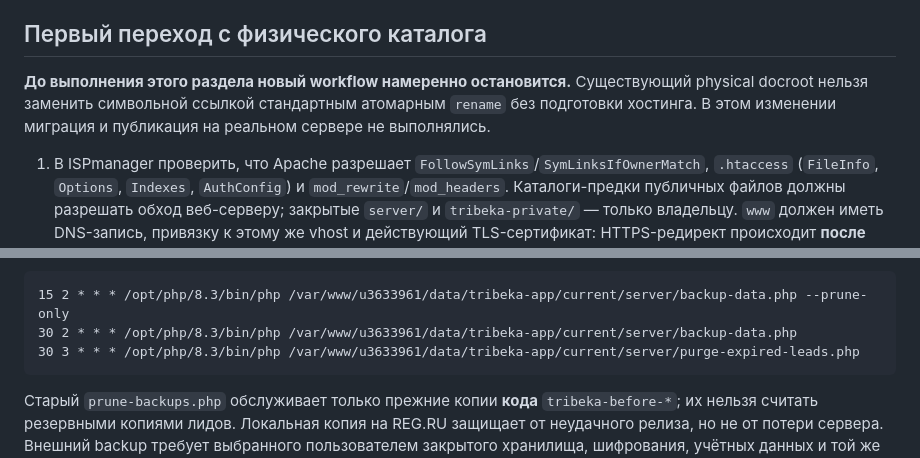
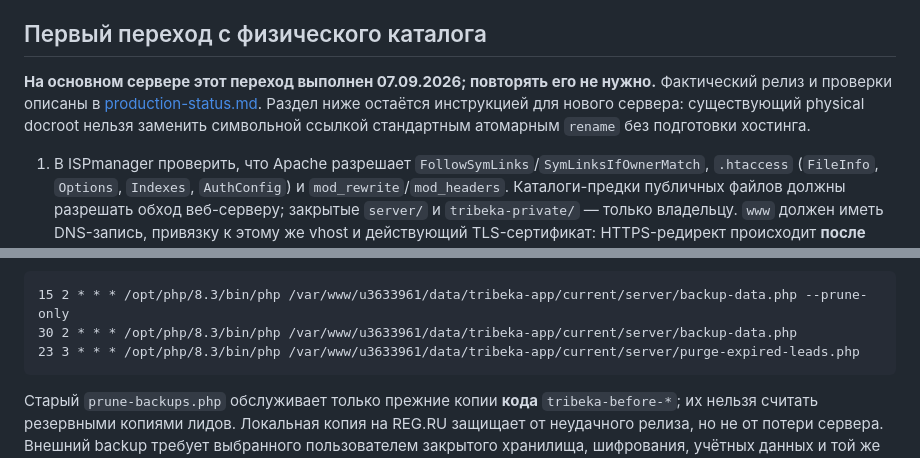
Before and after one commit to sstarovoitovv/tribeka, a Markdown page: docs/deployment.md, 2 parts joined by grey strips. Rendered like a GitHub page.

````diff
--- a/docs/deployment.md
+++ b/docs/deployment.md
@@ -32,7 +32,7 @@ HTTP-проверка читает новый `release.json`, содержимо
 
 ## Первый переход с физического каталога
 
-**До выполнения этого раздела новый workflow намеренно остановится.** Существующий physical docroot нельзя заменить символьной ссылкой стандартным атомарным `rename` без подготовки хостинга. В этом изменении миграция и публикация на реальном сервере не выполнялись.
+**На основном сервере этот переход выполнен 07.09.2026; повторять его не нужно.** Фактический релиз и проверки описаны в [production-status.md](production-status.md). Раздел ниже остаётся инструкцией для нового сервера: существующий physical docroot нельзя заменить символьной ссылкой стандартным атомарным `rename` без подготовки хостинга.
 
 1. В ISPmanager проверить, что Apache разрешает `FollowSymLinks`/`SymLinksIfOwnerMatch`, `.htaccess` (`FileInfo`, `Options`, `Indexes`, `AuthConfig`) и `mod_rewrite`/`mod_headers`. Каталоги-предки публичных файлов должны разрешать обход веб-серверу; закрытые `server/` и `tribeka-private/` — только владельцу. `www` должен иметь DNS-запись, привязку к этому же vhost и действующий TLS-сертификат: HTTPS-редирект происходит **после** TLS handshake.
 2. Проверить закрытый config по `server/config.example.php`. Путь по умолчанию `/var/www/u3633961/data/tribeka-private/config.php`; при другом расположении один и тот же `TRIBEKA_PRIVATE_CONFIG` требуется PHP-FPM и CLI. Вписать точные preview origins. Указать одинаковый `maintenance_lock` во всех процессах. Проверить `mysqldump`, `tar`, `curl`, место под БД + архивы + два релиза. PHP CLI: `/opt/php/8.3/bin/php`.
@@ -96,7 +96,7 @@ fi
 ```cron
 15 2 * * * /opt/php/8.3/bin/php /var/www/u3633961/data/tribeka-app/current/server/backup-data.php --prune-only
 30 2 * * * /opt/php/8.3/bin/php /var/www/u3633961/data/tribeka-app/current/server/backup-data.php
-30 3 * * * /opt/php/8.3/bin/php /var/www/u3633961/data/tribeka-app/current/server/purge-expired-leads.php
+23 3 * * * /opt/php/8.3/bin/php /var/www/u3633961/data/tribeka-app/current/server/purge-expired-leads.php
 ```
 
 Старый `prune-backups.php` обслуживает только прежние копии **кода** `tribeka-before-*`; их нельзя считать резервными копиями лидов. Локальная копия на REG.RU защищает от неудачного релиза, но не от потери сервера. Внешний backup требует выбранного пользователем закрытого хранилища, шифрования, учётных данных и той же ротации; внешний перенос в этом изменении не настроен.
````
Also changed, not shown: README.md (+3 -3 lines), docs/production-status.md (added, +34 -0 lines).
